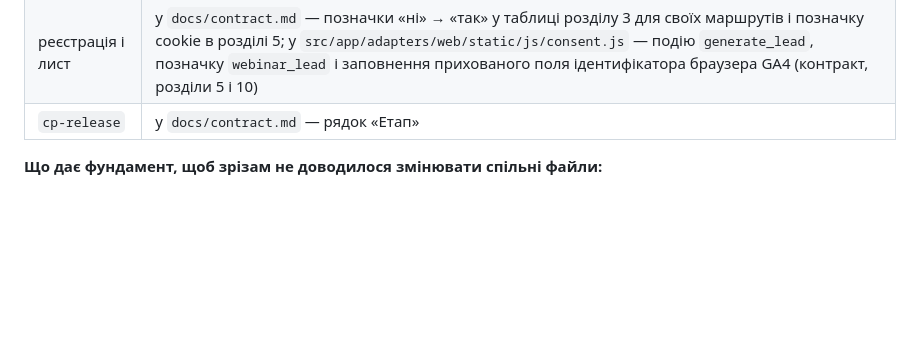
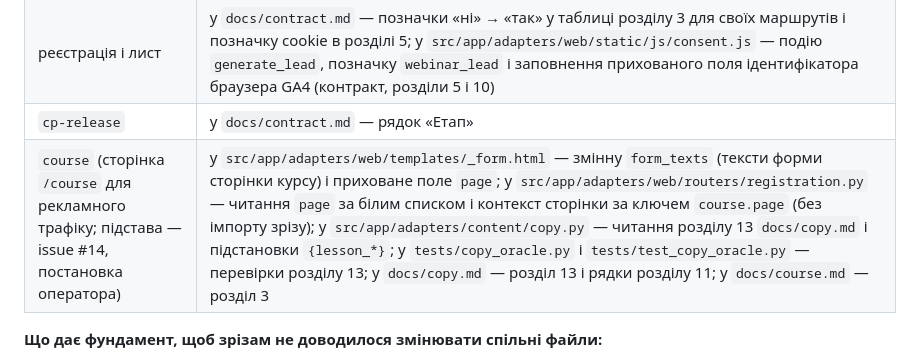
Before and after one commit to KonstZiv/agent-webinar-efir, a Markdown page: docs/requirements.md, the part around the change. Drawn GitHub-style; blank space fills up the shorter version.

Commit message:
docs(requirements): виняток розділу 12 для зрізу course (issue #14)
Co-Authored-By: Claude Sonnet 5.5 <noreply@anthropic.com>

```diff
--- a/docs/requirements.md
+++ b/docs/requirements.md
@@ -473,6 +473,7 @@
 | фундамент | будь-які файли шаблону; у `docs/contract.md` — позначку `UNSUBSCRIBE_SECRET` у розділі 2; у `tests/test_contract.py` — правило префікса маскування (контракт, розділ 10); тести шаблону, які описують службову сторінку `/`, порожню модель і стилі |
 | реєстрація і лист | у `docs/contract.md` — позначки «ні» → «так» у таблиці розділу 3 для своїх маршрутів і позначку cookie в розділі 5; у `src/app/adapters/web/static/js/consent.js` — подію `generate_lead`, позначку `webinar_lead` і заповнення прихованого поля ідентифікатора браузера GA4 (контракт, розділи 5 і 10) |
 | `cp-release` | у `docs/contract.md` — рядок «Етап» |
+| `course` (сторінка `/course` для рекламного трафіку; підстава — issue #14, постановка оператора) | у `src/app/adapters/web/templates/_form.html` — змінну `form_texts` (тексти форми сторінки курсу) і приховане поле `page`; у `src/app/adapters/web/routers/registration.py` — читання `page` за білим списком і контекст сторінки за ключем `course.page` (без імпорту зрізу); у `src/app/adapters/content/copy.py` — читання розділу 13 `docs/copy.md` і підстановки `{lesson_*}`; у `tests/copy_oracle.py` і `tests/test_copy_oracle.py` — перевірки розділу 13; у `docs/copy.md` — розділ 13 і рядки розділу 11; у `docs/course.md` — розділ 3 |
 
 **Що дає фундамент, щоб зрізам не доводилося змінювати спільні файли:**
 
```
